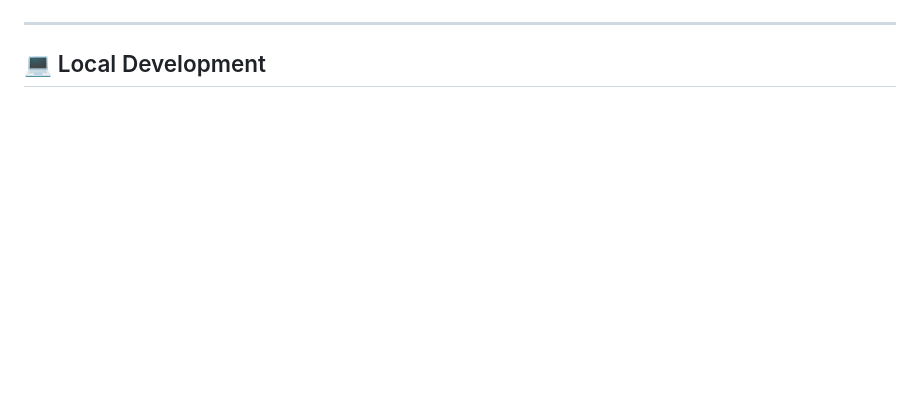
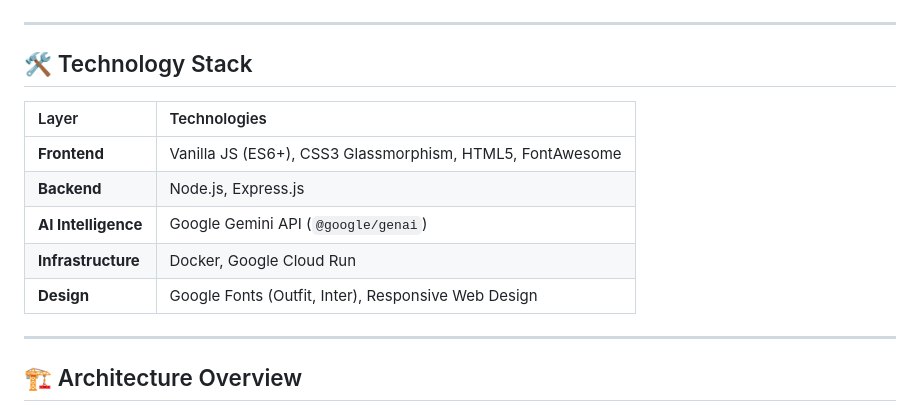
Before and after one commit to jaiveerverma50989-dot/promotwar1, a Markdown page: README.md, the part around one of its changes. Rendered like a GitHub page; blank space fills up the shorter version.

```diff
--- a/README.md
+++ b/README.md
@@ -32,4 +39,17 @@ A conversational chat assistant that answers your specific questions about voter
 
 ---
 
-## 💻 Local Development
+## 🛠️ Technology Stack
+
+| Layer | Technologies |
+| :--- | :--- |
+| **Frontend** | Vanilla JS (ES6+), CSS3 Glassmorphism, HTML5, FontAwesome |
+| **Backend** | Node.js, Express.js |
+| **AI Intelligence** | Google Gemini API (`@google/genai`) |
+| **Infrastructure** | Docker, Google Cloud Run |
+| **Design** | Google Fonts (Outfit, Inter), Responsive Web Design |
+
+---
+
+## 🏗️ Architecture Overview
+
```
Also changed, not shown: other parts of README.md (+92 -45 lines), assets/hero.png (added), 8 other files.
